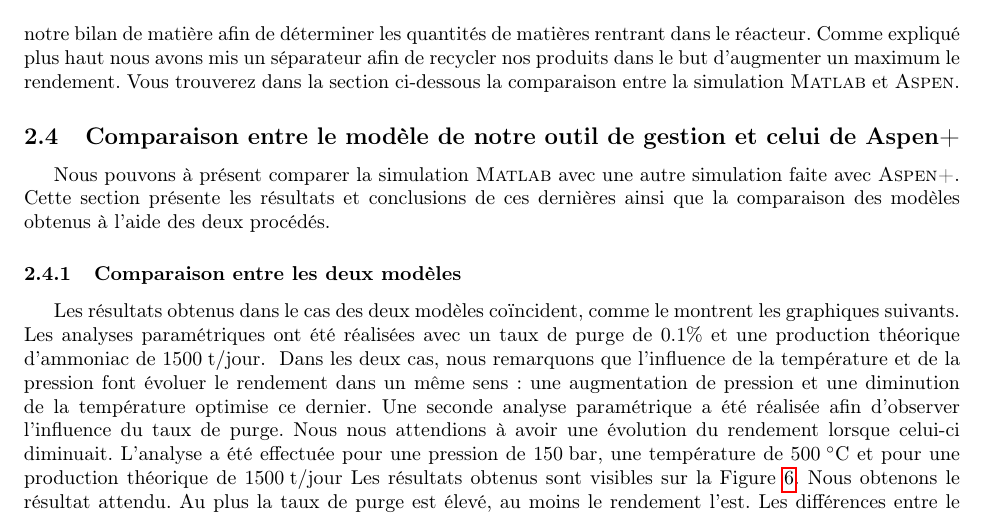
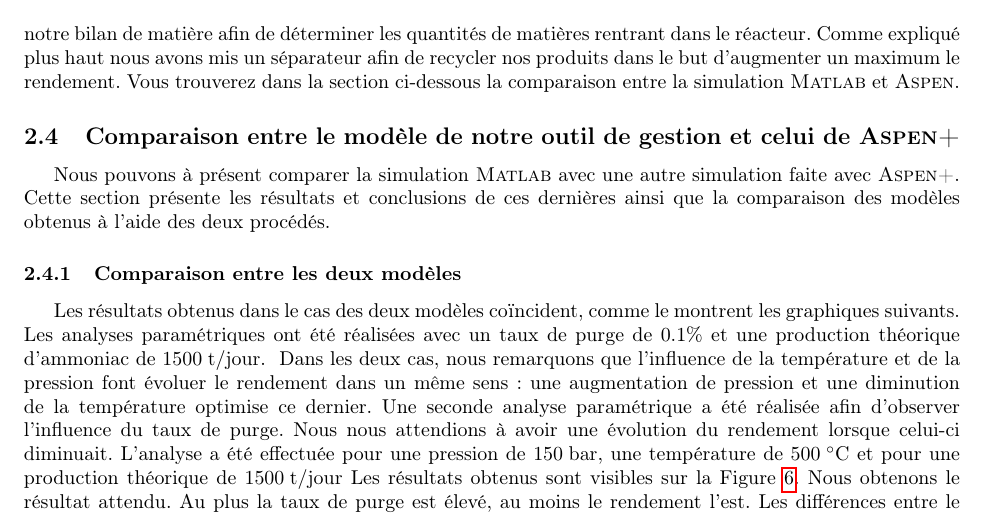
Before and after one commit to sarte/ProjetP3, a LaTeX document (Projet/tache2/Rapport_Final.tex, which reads Projet/tache2/AnaParam.tex): part of page 6 of 8, cut so that both start at the same text. Compiled offline with pdfLaTeX.

Commit message:
Update AnaParam.tex

```diff
--- a/Projet/tache2/AnaParam.tex
+++ b/Projet/tache2/AnaParam.tex
@@ -1,5 +1,5 @@
 
-\subsection{Comparaison entre le modèle de notre outil de gestion et celui de Aspen+}
+\subsection{Comparaison entre le modèle de notre outil de gestion et celui de \textsc{Aspen+}}
 Nous pouvons à présent comparer la simulation \textsc{Matlab} avec une autre
 simulation faite avec \textsc{Aspen+}. Cette section présente les résultats et conclusions de ces dernières ainsi que la comparaison des modèles obtenus à l'aide des deux procédés.
 \subsubsection{Comparaison entre les deux modèles}
```
